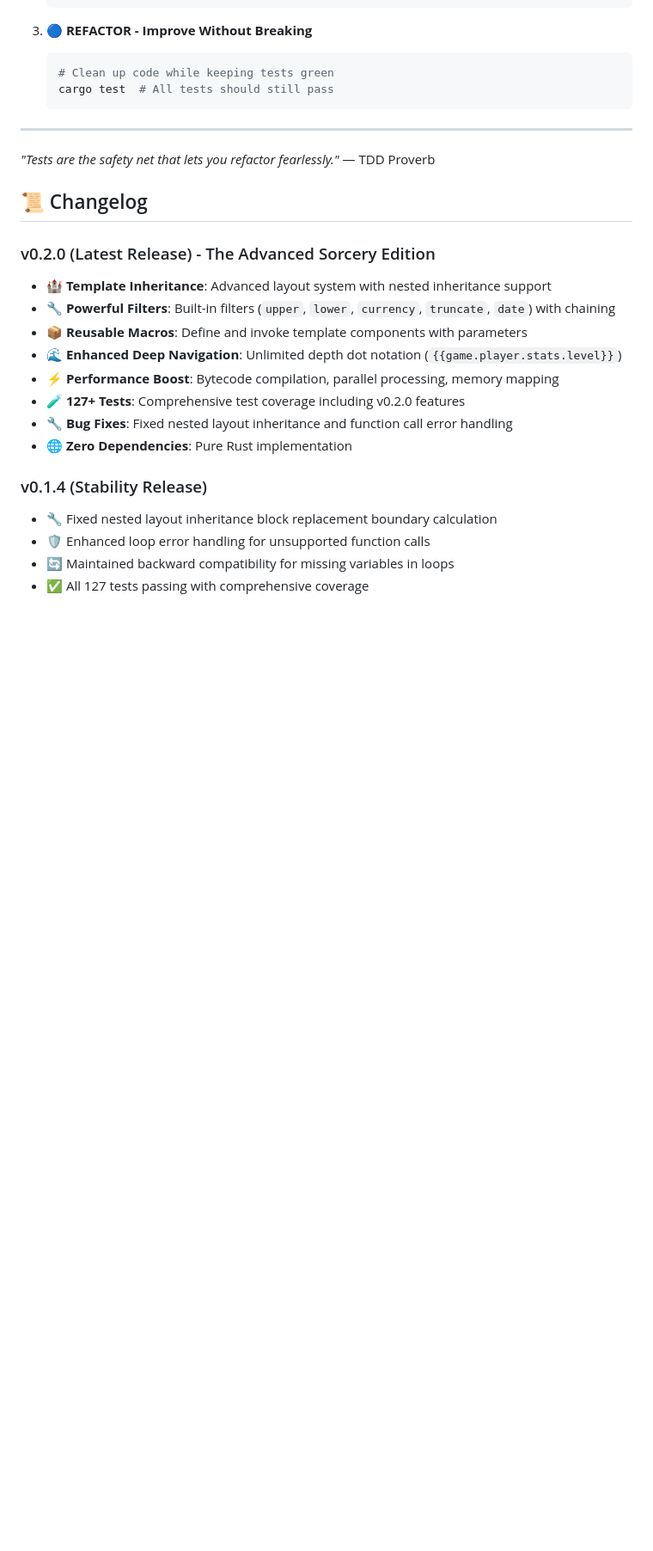
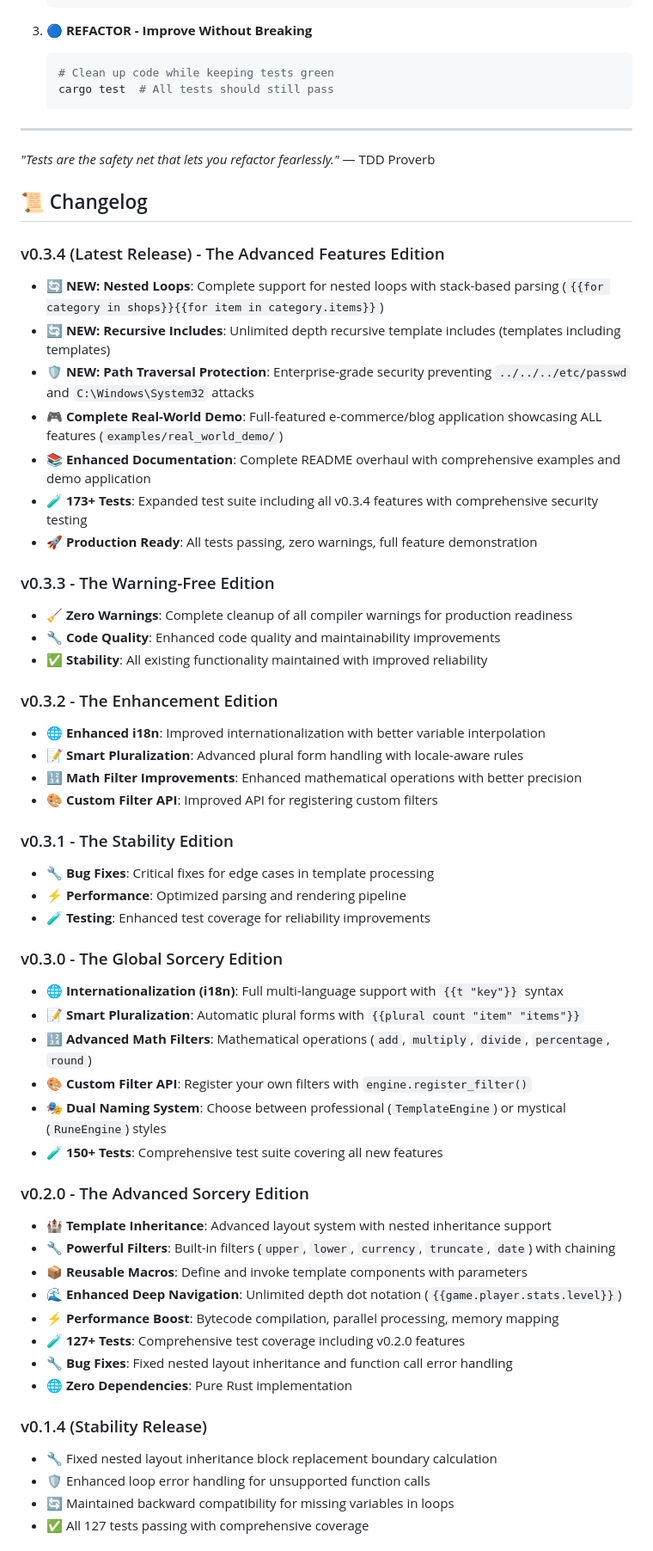
Before and after one commit to yrbane/mystical-runic, a Markdown page: README.md, the part around the change. Shown: that part at 86% size. Drawn GitHub-style; blank space fills up the shorter version.

Commit message:
📝 Update changelog to reflect complete release history v0.3.0-v0.3.4
- Add missing v0.3.4 (Latest Release) - The Advanced Features Edition
- Add v0.3.3 - The Warning-Free Edition
- Add v0.3.2 - The Enhancement Edition
- Add v0.3.1 - The Stability Edition
- Add v0.3.0 - The Global Sorcery Edition
- Update v0.2.0 position in changelog hierarchy
- Ensure accurate version progression documentation

```diff
--- a/README.md
+++ b/README.md
@@ -727,7 +727,45 @@ Mystical-Runic follows strict **Test-Driven Development** practices. When contri
 
 ## 📜 Changelog
 
-### v0.2.0 (Latest Release) - The Advanced Sorcery Edition
+### v0.3.4 (Latest Release) - The Advanced Features Edition
+
+- 🔄 **NEW: Nested Loops**: Complete support for nested loops with stack-based parsing (`{{for category in shops}}{{for item in category.items}}`)
+- 🔄 **NEW: Recursive Includes**: Unlimited depth recursive template includes (templates including templates)
+- 🛡️ **NEW: Path Traversal Protection**: Enterprise-grade security preventing `../../../etc/passwd` and `C:\Windows\System32` attacks
+- 🎮 **Complete Real-World Demo**: Full-featured e-commerce/blog application showcasing ALL features (`examples/real_world_demo/`)
+- 📚 **Enhanced Documentation**: Complete README overhaul with comprehensive examples and demo application
+- 🧪 **173+ Tests**: Expanded test suite including all v0.3.4 features with comprehensive security testing
+- 🚀 **Production Ready**: All tests passing, zero warnings, full feature demonstration
+
+### v0.3.3 - The Warning-Free Edition
+
+- 🧹 **Zero Warnings**: Complete cleanup of all compiler warnings for production readiness
+- 🔧 **Code Quality**: Enhanced code quality and maintainability improvements
+- ✅ **Stability**: All existing functionality maintained with improved reliability
+
+### v0.3.2 - The Enhancement Edition
+
+- 🌐 **Enhanced i18n**: Improved internationalization with better variable interpolation
+- 📝 **Smart Pluralization**: Advanced plural form handling with locale-aware rules
+- 🔢 **Math Filter Improvements**: Enhanced mathematical operations with better precision
+- 🎨 **Custom Filter API**: Improved API for registering custom filters
+
+### v0.3.1 - The Stability Edition
+
+- 🔧 **Bug Fixes**: Critical fixes for edge cases in template processing
+- ⚡ **Performance**: Optimized parsing and rendering pipeline
+- 🧪 **Testing**: Enhanced test coverage for reliability improvements
+
+### v0.3.0 - The Global Sorcery Edition
+
+- 🌐 **Internationalization (i18n)**: Full multi-language support with `{{t "key"}}` syntax
+- 📝 **Smart Pluralization**: Automatic plural forms with `{{plural count "item" "items"}}`
+- 🔢 **Advanced Math Filters**: Mathematical operations (`add`, `multiply`, `divide`, `percentage`, `round`)
+- 🎨 **Custom Filter API**: Register your own filters with `engine.register_filter()`
+- 🎭 **Dual Naming System**: Choose between professional (`TemplateEngine`) or mystical (`RuneEngine`) styles
+- 🧪 **150+ Tests**: Comprehensive test suite covering all new features
+
+### v0.2.0 - The Advanced Sorcery Edition
 
 - 🏰 **Template Inheritance**: Advanced layout system with nested inheritance support
 - 🔧 **Powerful Filters**: Built-in filters (`upper`, `lower`, `currency`, `truncate`, `date`) with chaining
```
